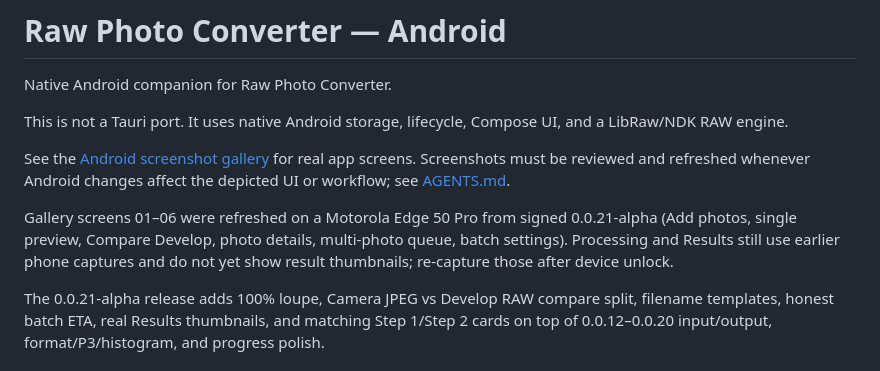
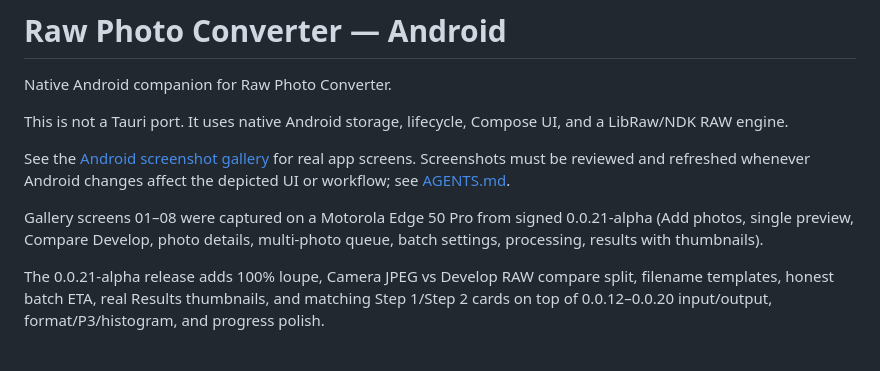
Before and after one commit to shahgul/raw-photo-converter-releases, a Markdown page: apps/android/README.md, the part around the change. GitHub-like rendering.

```diff
--- a/apps/android/README.md
+++ b/apps/android/README.md
@@ -6,7 +6,7 @@ This is not a Tauri port. It uses native Android storage, lifecycle, Compose UI,
 
 See the [Android screenshot gallery](../../README.md#android-screenshots) for real app screens. Screenshots must be reviewed and refreshed whenever Android changes affect the depicted UI or workflow; see [AGENTS.md](../../AGENTS.md#android-screenshot-maintenance).
 
-Gallery screens 01–06 were refreshed on a Motorola Edge 50 Pro from signed 0.0.21-alpha (Add photos, single preview, Compare Develop, photo details, multi-photo queue, batch settings). Processing and Results still use earlier phone captures and do not yet show result thumbnails; re-capture those after device unlock.
+Gallery screens 01–08 were captured on a Motorola Edge 50 Pro from signed 0.0.21-alpha (Add photos, single preview, Compare Develop, photo details, multi-photo queue, batch settings, processing, results with thumbnails).
 
 The 0.0.21-alpha release adds 100% loupe, Camera JPEG vs Develop RAW compare split, filename templates, honest batch ETA, real Results thumbnails, and matching Step 1/Step 2 cards on top of 0.0.12–0.0.20 input/output, format/P3/histogram, and progress polish.
 
```
Also changed, not shown: README.md (+4 -4 lines), docs/screenshots/android-processing.png (added), docs/screenshots/android-results.png (added).
